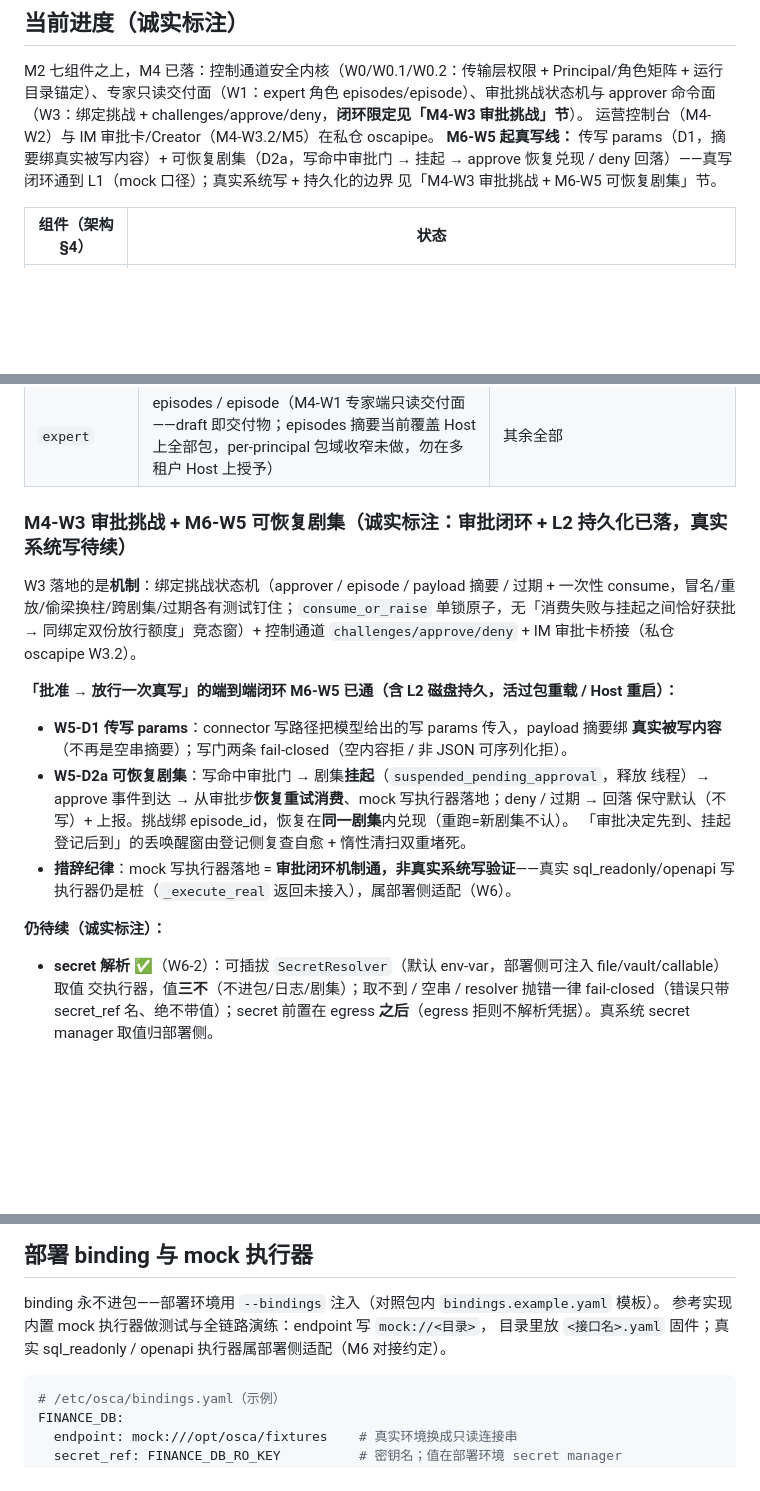
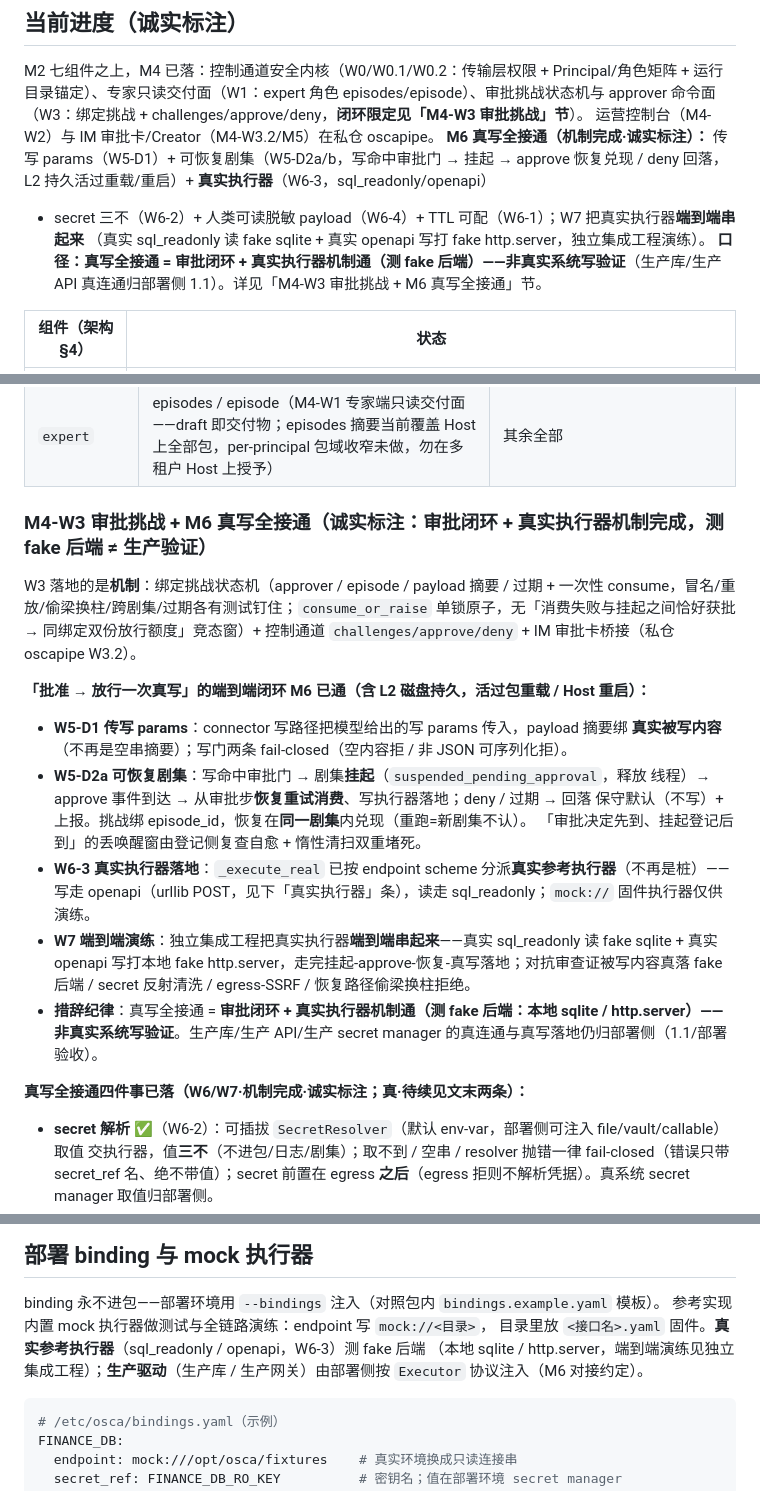
Before and after one commit to OSCAware/osca, a Markdown page: host/README.md, 3 parts joined by grey strips. GitHub-like rendering; blank space fills up the shorter version.

````diff
--- a/host/README.md
+++ b/host/README.md
@@ -9,9 +9,12 @@ M2 七组件之上，M4 已落：控制通道安全内核（W0/W0.1/W0.2：传
 运行目录锚定）、专家只读交付面（W1：expert 角色 episodes/episode）、审批挑战状态机与
 approver 命令面（W3：绑定挑战 + challenges/approve/deny，**闭环限定见「M4-W3 审批挑战」节**）。
 运营控制台（M4-W2）与 IM 审批卡/Creator（M4-W3.2/M5）在私仓 oscapipe。
-**M6-W5 起真写线：** 传写 params（D1，摘要绑真实被写内容）+ 可恢复剧集（D2a，写命中审批门 →
-挂起 → approve 恢复兑现 / deny 回落）——真写闭环通到 L1（mock 口径）；真实系统写 + 持久化的边界
-见「M4-W3 审批挑战 + M6-W5 可恢复剧集」节。
+**M6 真写全接通（机制完成·诚实标注）：** 传写 params（W5-D1）+ 可恢复剧集（W5-D2a/b，写命中审批门 →
+挂起 → approve 恢复兑现 / deny 回落，L2 持久活过重载/重启）+ **真实执行器**（W6-3，sql_readonly/openapi）
++ secret 三不（W6-2）+ 人类可读脱敏 payload（W6-4）+ TTL 可配（W6-1）；W7 把真实执行器**端到端串起来**
+（真实 sql_readonly 读 fake sqlite + 真实 openapi 写打 fake http.server，独立集成工程演练）。
+**口径：真写全接通 = 审批闭环 + 真实执行器机制通（测 fake 后端）——非真实系统写验证**（生产库/生产 API
+真连通归部署侧 1.1）。详见「M4-W3 审批挑战 + M6 真写全接通」节。
 
 | 组件（架构 §4） | 状态 |
 |---|---|
@@ -124,24 +127,29 @@ shasum -a 256 operator.token           # 将摘要写入 Host 侧 principals 文
 | `approver` | challenges / approve / deny（M4-W3：绑 challenge_id 批/驳一张具体挑战；principal 名须与挑战指定审批人相符——冒名/越权/一次性/过期由挑战状态机 fail-closed。**名绑定是全局的、无包域**：同名审批人可批任何指定其名的包，challenges 覆盖任意包全部待批项、不按审批人过滤；per-principal 包域收窄归 T1/T2，之前勿在多租户 Host 上授予——与 expert 同款告示） | 其余全部（无生命周期/快照/启停/剧集面） |
 | `expert` | episodes / episode（M4-W1 专家端只读交付面——draft 即交付物；episodes 摘要当前覆盖 Host 上全部包，per-principal 包域收窄未做，勿在多租户 Host 上授予） | 其余全部 |
 
-### M4-W3 审批挑战 + M6-W5 可恢复剧集（诚实标注：审批闭环 + L2 持久化已落，真实系统写待续）
+### M4-W3 审批挑战 + M6 真写全接通（诚实标注：审批闭环 + 真实执行器机制完成，测 fake 后端 ≠ 生产验证）
 
 W3 落地的是**机制**：绑定挑战状态机（approver / episode / payload 摘要 / 过期 +
 一次性 consume，冒名/重放/偷梁换柱/跨剧集/过期各有测试钉住；`consume_or_raise`
 单锁原子，无「消费失败与挂起之间恰好获批 → 同绑定双份放行额度」竞态窗）+ 控制通道
 `challenges/approve/deny` + IM 审批卡桥接（私仓 oscapipe W3.2）。
 
-**「批准 → 放行一次真写」的端到端闭环 M6-W5 已通（含 L2 磁盘持久，活过包重载 / Host 重启）：**
+**「批准 → 放行一次真写」的端到端闭环 M6 已通（含 L2 磁盘持久，活过包重载 / Host 重启）：**
 - **W5-D1 传写 params**：connector 写路径把模型给出的写 params 传入，payload 摘要绑
   **真实被写内容**（不再是空串摘要）；写门两条 fail-closed（空内容拒 / 非 JSON 可序列化拒）。
 - **W5-D2a 可恢复剧集**：写命中审批门 → 剧集**挂起**（`suspended_pending_approval`，释放
-  线程）→ approve 事件到达 → 从审批步**恢复重试消费**、mock 写执行器落地；deny / 过期 → 回落
+  线程）→ approve 事件到达 → 从审批步**恢复重试消费**、写执行器落地；deny / 过期 → 回落
   保守默认（不写）+ 上报。挑战绑 episode_id，恢复在**同一剧集**内兑现（重跑=新剧集不认）。
   「审批决定先到、挂起登记后到」的丢唤醒窗由登记侧复查自愈 + 惰性清扫双重堵死。
-- **措辞纪律**：mock 写执行器落地 = **审批闭环机制通，非真实系统写验证**——真实
-  sql_readonly/openapi 写执行器仍是桩（`_execute_real` 返回未接入），属部署侧适配（W6）。
+- **W6-3 真实执行器落地**：`_execute_real` 已按 endpoint scheme 分派**真实参考执行器**（不再是桩）——
+  写走 openapi（urllib POST，见下「真实执行器」条），读走 sql_readonly；`mock://` 固件执行器仅供演练。
+- **W7 端到端演练**：独立集成工程把真实执行器**端到端串起来**——真实 sql_readonly 读 fake sqlite +
+  真实 openapi 写打本地 fake http.server，走完挂起-approve-恢复-真写落地；对抗审查证被写内容真落
+  fake 后端 / secret 反射清洗 / egress-SSRF / 恢复路径偷梁换柱拒绝。
+- **措辞纪律**：真写全接通 = **审批闭环 + 真实执行器机制通（测 fake 后端：本地 sqlite / http.server）——
+  非真实系统写验证**。生产库/生产 API/生产 secret manager 的真连通与真写落地仍归部署侧（1.1/部署验收）。
 
-**仍待续（诚实标注）：**
+**真写全接通四件事已落（W6/W7·机制完成·诚实标注；真·待续见文末两条）：**
 - **secret 解析 ✅**（W6-2）：可插拔 `SecretResolver`（默认 env-var，部署侧可注入 file/vault/callable）取值
   交执行器，值**三不**（不进包/日志/剧集）；取不到 / 空串 / resolver 抛错一律 fail-closed（错误只带 secret_ref
   名、绝不带值）；secret 前置在 egress **之后**（egress 拒则不解析凭据）。真系统 secret manager 取值归部署侧。
@@ -192,7 +200,9 @@ export OSCA_LLM_URL=mock:///opt/osca/llm-fixtures
 
 binding 永不进包——部署环境用 `--bindings` 注入（对照包内 `bindings.example.yaml` 模板）。
 参考实现内置 mock 执行器做测试与全链路演练：endpoint 写 `mock://<目录>`，
-目录里放 `<接口名>.yaml` 固件；真实 sql_readonly / openapi 执行器属部署侧适配（M6 对接约定）。
+目录里放 `<接口名>.yaml` 固件。**真实参考执行器**（sql_readonly / openapi，W6-3）测 fake 后端
+（本地 sqlite / http.server，端到端演练见独立集成工程）；**生产驱动**（生产库 / 生产网关）由部署侧按
+`Executor` 协议注入（M6 对接约定）。
 
 ```yaml
 # /etc/osca/bindings.yaml（示例）
````
Also changed, not shown: other parts of host/README.md (+1 -1 lines), CHANGELOG.md (+24 -0 lines).
